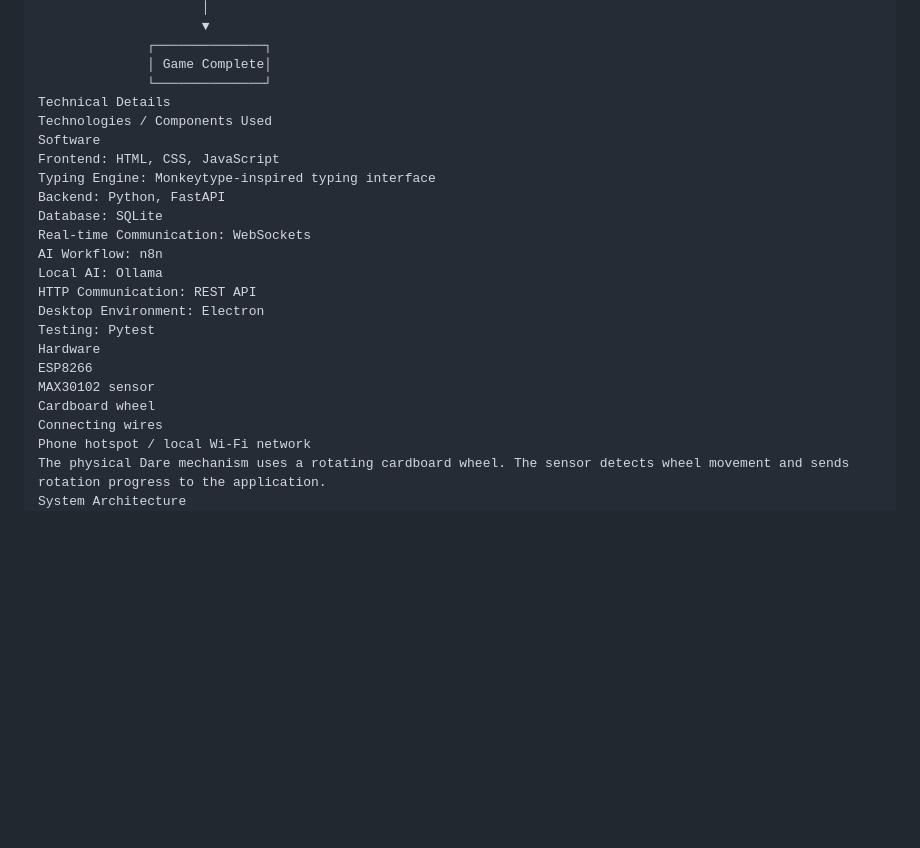
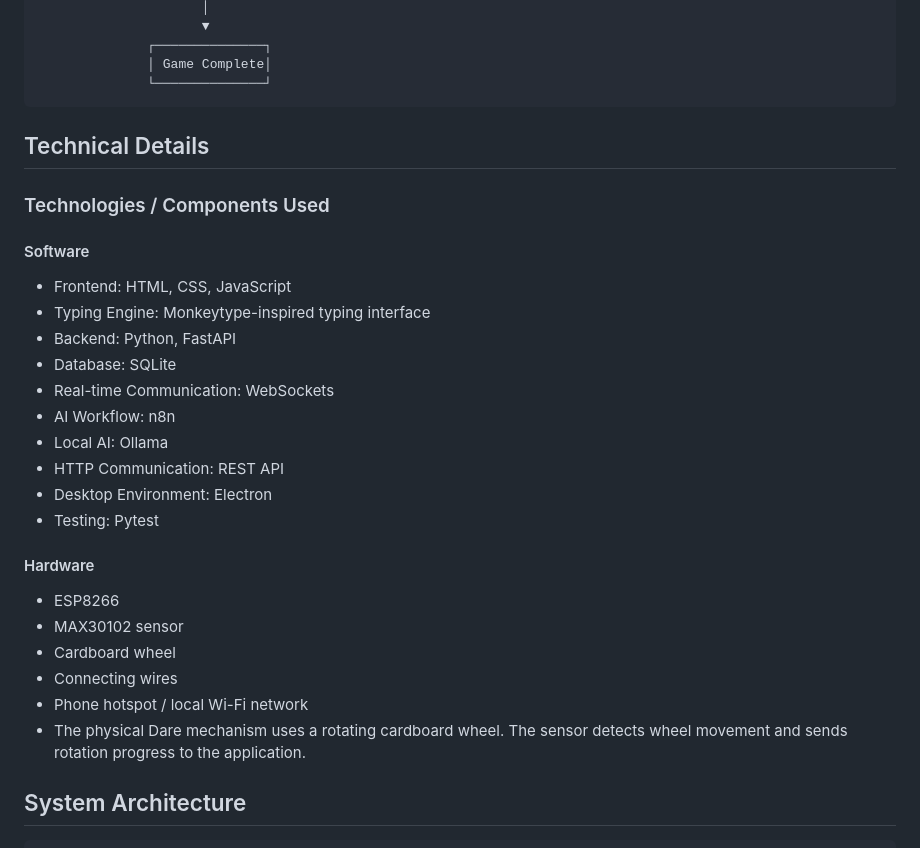
Before and after one commit to fahimshafeek/WackyTypoFreakout, a Markdown page: README.md, the part around one of its changes. GitHub-like rendering; blank space fills up the shorter version.

````diff
--- a/README.md
+++ b/README.md
@@ -116,27 +116,31 @@ Only after completing the punishment can the player return to the exact point wh
               ┌──────────────┐
               │ Game Complete│
               └──────────────┘
-Technical Details
-Technologies / Components Used
-Software
-Frontend: HTML, CSS, JavaScript
-Typing Engine: Monkeytype-inspired typing interface
-Backend: Python, FastAPI
-Database: SQLite
-Real-time Communication: WebSockets
-AI Workflow: n8n
-Local AI: Ollama
-HTTP Communication: REST API
-Desktop Environment: Electron
-Testing: Pytest
-Hardware
-ESP8266
-MAX30102 sensor
-Cardboard wheel
-Connecting wires
-Phone hotspot / local Wi-Fi network
-The physical Dare mechanism uses a rotating cardboard wheel. The sensor detects wheel movement and sends rotation progress to the application.
-System Architecture
+```
+## Technical Details
+### Technologies / Components Used
+#### Software
+- Frontend: HTML, CSS, JavaScript
+- Typing Engine: Monkeytype-inspired typing interface
+- Backend: Python, FastAPI
+- Database: SQLite
+- Real-time Communication: WebSockets
+- AI Workflow: n8n
+- Local AI: Ollama
+- HTTP Communication: REST API
+- Desktop Environment: Electron
+- Testing: Pytest
+#### Hardware
+- ESP8266
+- MAX30102 sensor
+- Cardboard wheel
+- Connecting wires
+- Phone hotspot / local Wi-Fi network
+- The physical Dare mechanism uses a rotating cardboard wheel. The sensor detects wheel movement and sends rotation progress to the application.
+
+
+## System Architecture
+```
                   ┌─────────────────────────┐
                   │      Typing Frontend    │
                   │   Monkeytype-inspired  │
````
Also changed, not shown: other parts of README.md (+46 -72 lines).
